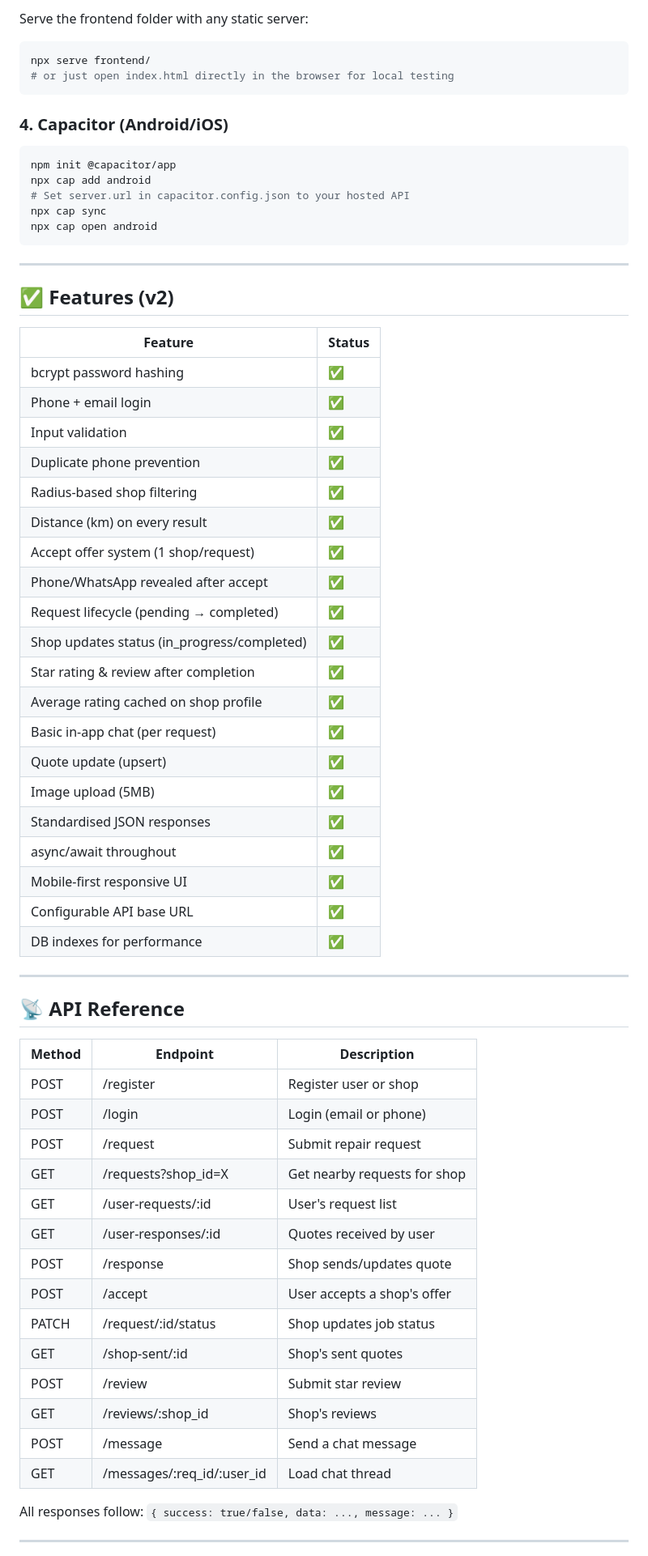
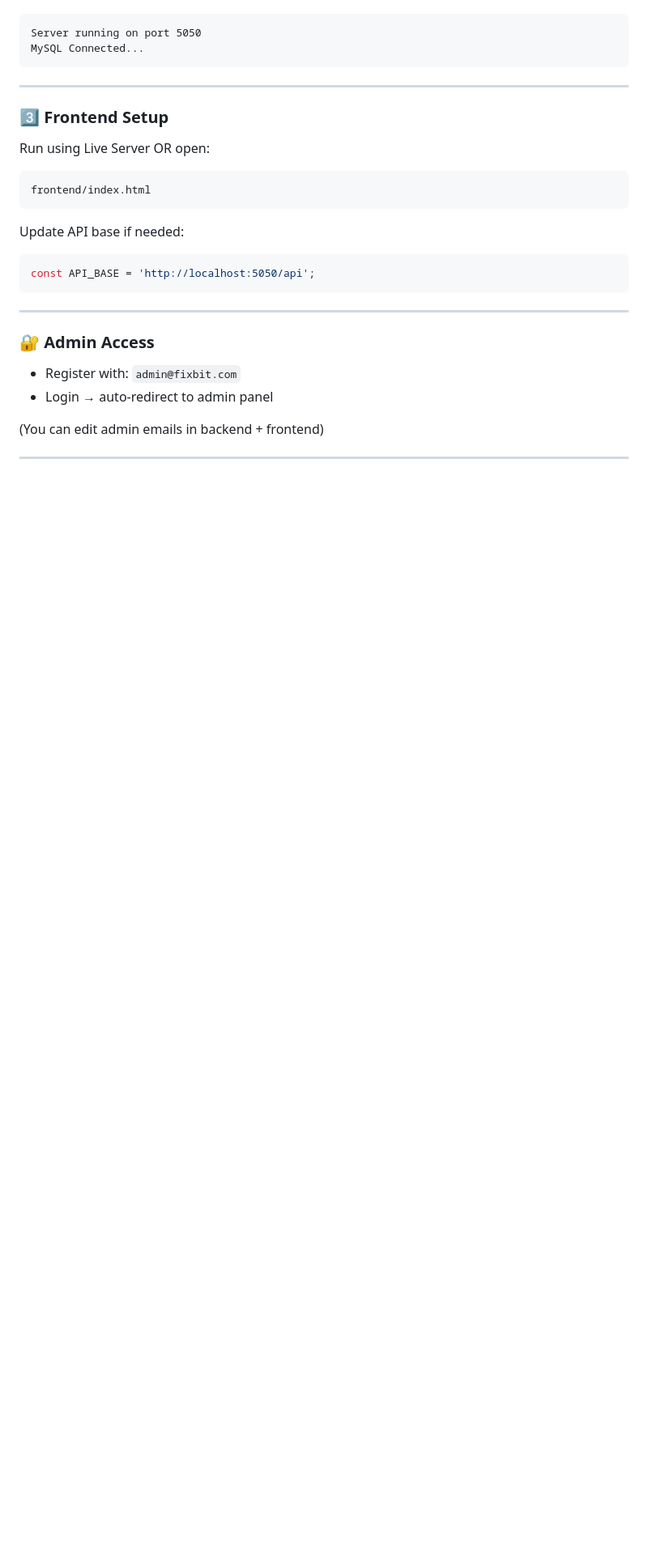
Before and after one commit to Aryan19032007/SE_PROJECT, a Markdown page: SE Project website/README.md, the part around one of its changes. Shown at 81% size. Rendered like a GitHub page; blank space fills up the shorter version.

````diff
--- a/SE Project website/README.md
+++ b/SE Project website/README.md
@@ -65,68 +100,33 @@ For production: `https://your-api-domain.com`
 
-Serve the frontend folder with any static server:
-```bash
-npx serve frontend/
-# or just open index.html directly in the browser for local testing
 ```
-
-### 4. Capacitor (Android/iOS)
-```bash
-npm init @capacitor/app
-npx cap add android
-# Set server.url in capacitor.config.json to your hosted API
-npx cap sync
-npx cap open android
+Server running on port 5050
+MySQL Connected...
 ```
 
 ---
 
-## ✅ Features (v2)
+### 3️⃣ Frontend Setup
 
-| Feature | Status |
-|---|---|
-| bcrypt password hashing | ✅ |
-| Phone + email login | ✅ |
-| Input validation | ✅ |
-| Duplicate phone prevention | ✅ |
-| Radius-based shop filtering | ✅ |
-| Distance (km) on every result | ✅ |
-| Accept offer system (1 shop/request) | ✅ |
-| Phone/WhatsApp revealed after accept | ✅ |
-| Request lifecycle (pending → completed) | ✅ |
-| Shop updates status (in_progress/completed) | ✅ |
-| Star rating & review after completion | ✅ |
-| Average rating cached on shop profile | ✅ |
-| Basic in-app chat (per request) | ✅ |
-| Quote update (upsert) | ✅ |
-| Image upload (5MB) | ✅ |
-| Standardised JSON responses | ✅ |
-| async/await throughout | ✅ |
-| Mobile-first responsive UI | ✅ |
-| Configurable API base URL | ✅ |
-| DB indexes for performance | ✅ |
+Run using Live Server OR open:
+
+```
+frontend/index.html
+```
+
+Update API base if needed:
+
+```js
+const API_BASE = 'http://localhost:5050/api';
+```
 
 ---
 
-## 📡 API Reference
+### 🔐 Admin Access
 
-| Method | Endpoint | Description |
-|---|---|---|
-| POST | /register | Register user or shop |
-| POST | /login | Login (email or phone) |
-| POST | /request | Submit repair request |
-| GET | /requests?shop_id=X | Get nearby requests for shop |
-| GET | /user-requests/:id | User's request list |
-| GET | /user-responses/:id | Quotes received by user |
-| POST | /response | Shop sends/updates quote |
-| POST | /accept | User accepts a shop's offer |
-| PATCH | /request/:id/status | Shop updates job status |
-| GET | /shop-sent/:id | Shop's sent quotes |
-| POST | /review | Submit star review |
-| GET | /reviews/:shop_id | Shop's reviews |
-| POST | /message | Send a chat message |
-| GET | /messages/:req_id/:user_id | Load chat thread |
+* Register with: `admin@fixbit.com`
+* Login → auto-redirect to admin panel
 
-All responses follow: `{ success: true/false, data: ..., message: ... }`
+(You can edit admin emails in backend + frontend)
 
 ---
 
````
Also changed, not shown: other parts of SE Project website/README.md (+192 -35 lines).
